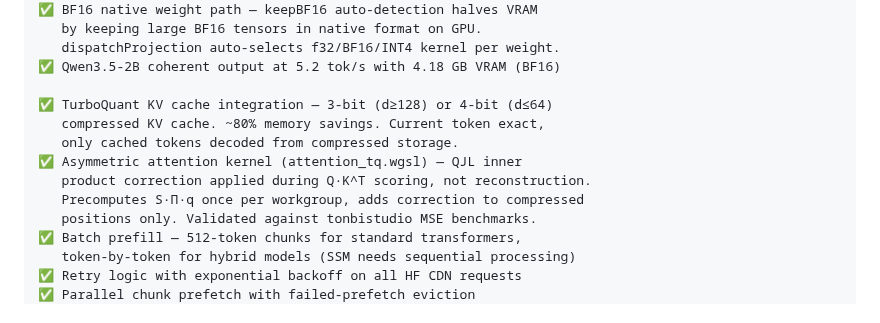
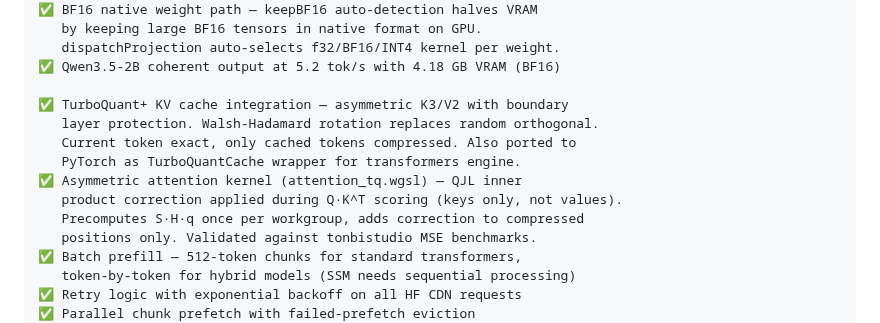
Before and after one commit to kavenmartinez1-collab/Artifex-Assistantv5, a Markdown page: LEARNING.md, the part around the change. Rendered like a GitHub page.

```diff
--- a/LEARNING.md
+++ b/LEARNING.md
@@ -904,12 +904,13 @@ Where:
    dispatchProjection auto-selects f32/BF16/INT4 kernel per weight.
 ✅ Qwen3.5-2B coherent output at 5.2 tok/s with 4.18 GB VRAM (BF16)
 
-✅ TurboQuant KV cache integration — 3-bit (d≥128) or 4-bit (d≤64)
-   compressed KV cache. ~80% memory savings. Current token exact,
-   only cached tokens decoded from compressed storage.
+✅ TurboQuant+ KV cache integration — asymmetric K3/V2 with boundary
+   layer protection. Walsh-Hadamard rotation replaces random orthogonal.
+   Current token exact, only cached tokens compressed. Also ported to
+   PyTorch as TurboQuantCache wrapper for transformers engine.
 ✅ Asymmetric attention kernel (attention_tq.wgsl) — QJL inner
-   product correction applied during Q·K^T scoring, not reconstruction.
-   Precomputes S·Π·q once per workgroup, adds correction to compressed
+   product correction applied during Q·K^T scoring (keys only, not values).
+   Precomputes S·H·q once per workgroup, adds correction to compressed
    positions only. Validated against tonbistudio MSE benchmarks.
 ✅ Batch prefill — 512-token chunks for standard transformers,
    token-by-token for hybrid models (SSM needs sequential processing)
```
Also changed, not shown: README.md (+9 -5 lines).
